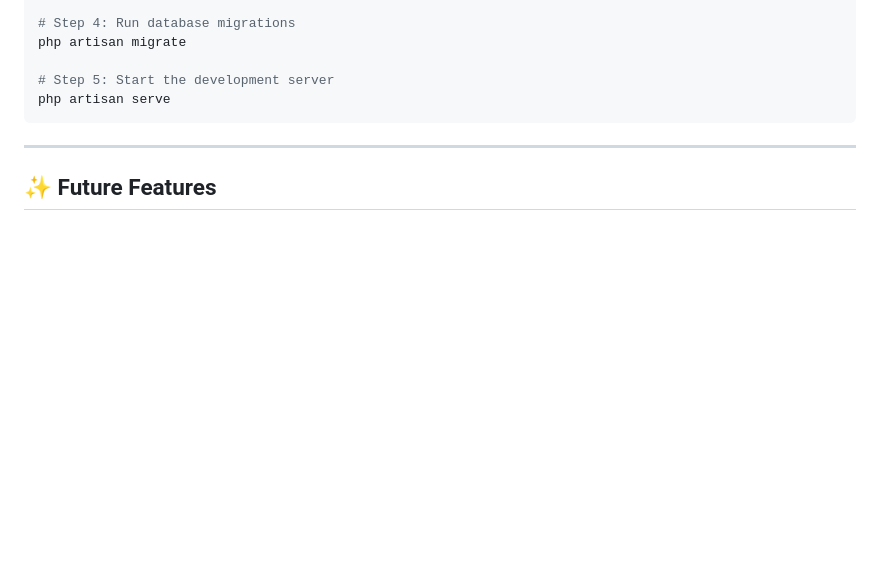
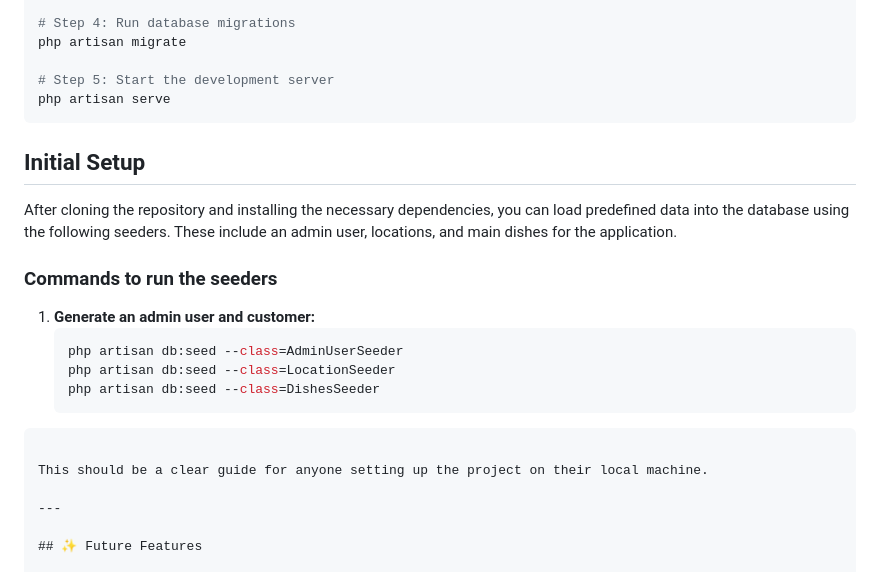
Before and after one commit to brayanalmengor04/restaurant-menu-web, a Markdown page: README.md, the part around the change. Drawn GitHub-style; blank space fills up the shorter version.

Commit message:
upload readme proyect

````diff
--- a/README.md
+++ b/README.md
@@ -140,6 +140,20 @@ php artisan migrate
 # Step 5: Start the development server
 php artisan serve
 ```
+## Initial Setup
+
+After cloning the repository and installing the necessary dependencies, you can load predefined data into the database using the following seeders. These include an admin user, locations, and main dishes for the application.
+
+### Commands to run the seeders
+
+1. **Generate an admin user and customer:**
+   ```bash
+   php artisan db:seed --class=AdminUserSeeder
+   php artisan db:seed --class=LocationSeeder
+   php artisan db:seed --class=DishesSeeder
+```
+
+This should be a clear guide for anyone setting up the project on their local machine.
 
 ---
 
````
